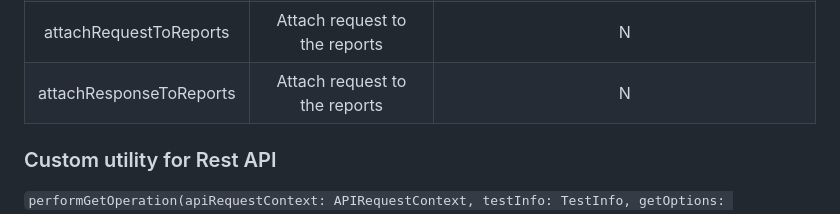
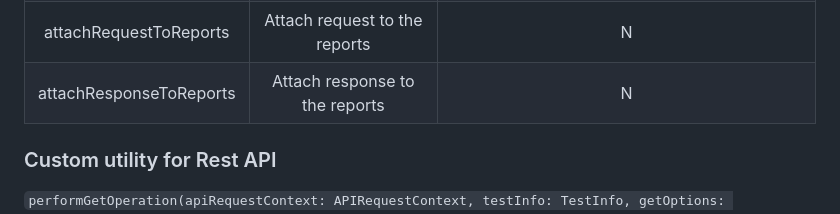
Before and after one commit to jeeshan12/PlaywrightAutomation, a Markdown page: README.md, the part around the change. Rendered like a GitHub page.

```diff
--- a/README.md
+++ b/README.md
@@ -74,7 +74,7 @@ export interface ReportOptions {
  | url   | endpoint | Y  |
  | headers   | headers to pass for request| N `(set to "Content-Type": "application/json"  Accept: "application/json"by default)` **(optional)** |
  | attachRequestToReports   | Attach request to the reports | N|
- | attachResponseToReports   | Attach request to the reports | N |
+ | attachResponseToReports   | Attach response to the reports | N |
 
 
 
```
